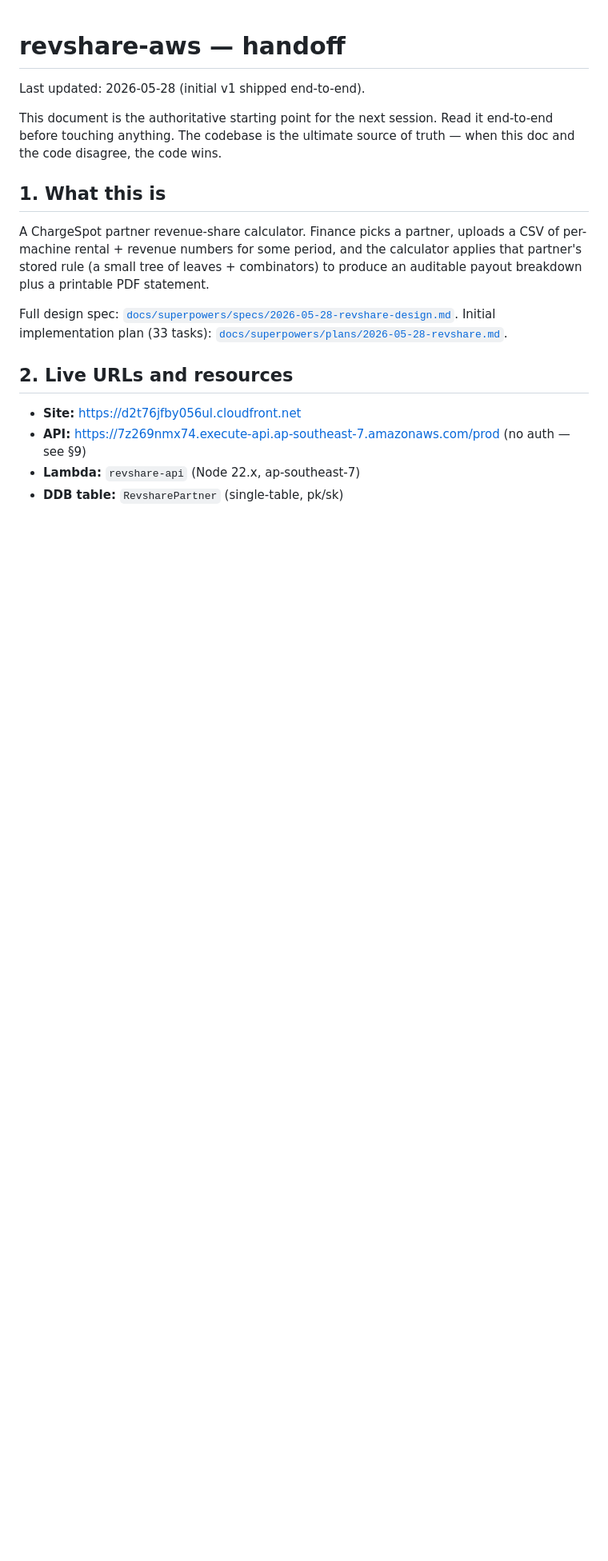
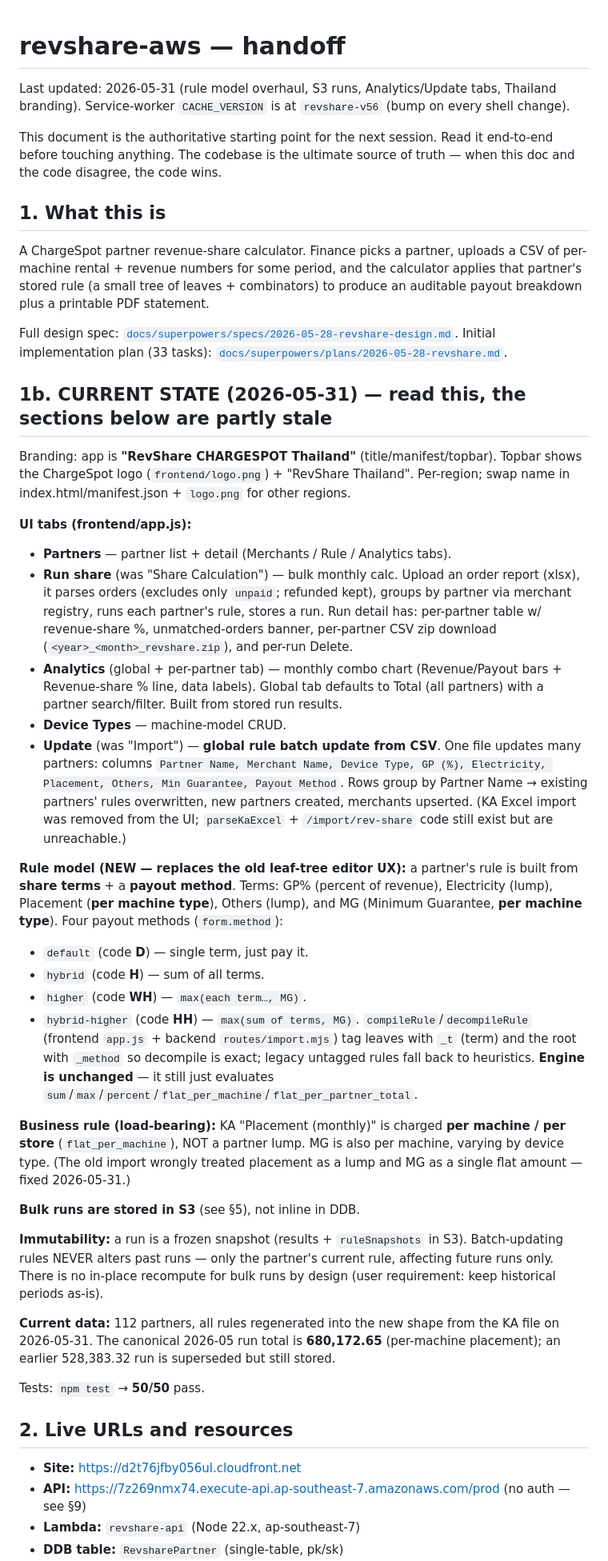
Before and after one commit to ozziewang-bit/revshare-aws, a Markdown page: CLAUDE.md, the part around the change. Shown at 80% size. Rendered like a GitHub page; blank space fills up the shorter version.

Commit message:
docs: refresh CLAUDE.md handoff — new rule model, S3 runs, Analytics/Update tabs, branding

```diff
--- a/CLAUDE.md
+++ b/CLAUDE.md
@@ -1,6 +1,7 @@
 # revshare-aws — handoff
 
-Last updated: 2026-05-28 (initial v1 shipped end-to-end).
+Last updated: 2026-05-31 (rule model overhaul, S3 runs, Analytics/Update tabs, Thailand branding).
+Service-worker `CACHE_VERSION` is at `revshare-v56` (bump on every shell change).
 
 This document is the authoritative starting point for the next session. Read it
 end-to-end before touching anything. The codebase is the ultimate source of
@@ -15,6 +16,61 @@ to produce an auditable payout breakdown plus a printable PDF statement.
 
 Full design spec: [`docs/superpowers/specs/2026-05-28-revshare-design.md`](docs/superpowers/specs/2026-05-28-revshare-design.md).
 Initial implementation plan (33 tasks): [`docs/superpowers/plans/2026-05-28-revshare.md`](docs/superpowers/plans/2026-05-28-revshare.md).
+
+## 1b. CURRENT STATE (2026-05-31) — read this, the sections below are partly stale
+
+Branding: app is **"RevShare CHARGESPOT Thailand"** (title/manifest/topbar). Topbar
+shows the ChargeSpot logo (`frontend/logo.png`) + "RevShare Thailand". Per-region;
+swap name in index.html/manifest.json + `logo.png` for other regions.
+
+**UI tabs (frontend/app.js):**
+- **Partners** — partner list + detail (Merchants / Rule / Analytics tabs).
+- **Run share** (was "Share Calculation") — bulk monthly calc. Upload an order
+  report (xlsx), it parses orders (excludes only `unpaid`; refunded kept),
+  groups by partner via merchant registry, runs each partner's rule, stores a run.
+  Run detail has: per-partner table w/ revenue-share %, unmatched-orders banner,
+  per-partner CSV zip download (`<year>_<month>_revshare.zip`), and per-run Delete.
+- **Analytics** (global + per-partner tab) — monthly combo chart (Revenue/Payout
+  bars + Revenue-share % line, data labels). Global tab defaults to Total (all
+  partners) with a partner search/filter. Built from stored run results.
+- **Device Types** — machine-model CRUD.
+- **Update** (was "Import") — **global rule batch update from CSV**. One file
+  updates many partners: columns `Partner Name, Merchant Name, Device Type,
+  GP (%), Electricity, Placement, Others, Min Guarantee, Payout Method`. Rows
+  group by Partner Name → existing partners' rules overwritten, new partners
+  created, merchants upserted. (KA Excel import was removed from the UI;
+  `parseKaExcel` + `/import/rev-share` code still exist but are unreachable.)
+
+**Rule model (NEW — replaces the old leaf-tree editor UX):** a partner's rule is
+built from **share terms** + a **payout method**. Terms: GP% (percent of revenue),
+Electricity (lump), Placement (**per machine type**), Others (lump), and MG
+(Minimum Guarantee, **per machine type**). Four payout methods (`form.method`):
+- `default` (code **D**) — single term, just pay it.
+- `hybrid` (code **H**) — sum of all terms.
+- `higher` (code **WH**) — `max(each term…, MG)`.
+- `hybrid-higher` (code **HH**) — `max(sum of terms, MG)`.
+`compileRule`/`decompileRule` (frontend `app.js` + backend `routes/import.mjs`)
+tag leaves with `_t` (term) and the root with `_method` so decompile is exact;
+legacy untagged rules fall back to heuristics. **Engine is unchanged** — it still
+just evaluates `sum`/`max`/`percent`/`flat_per_machine`/`flat_per_partner_total`.
+
+**Business rule (load-bearing):** KA "Placement (monthly)" is charged **per
+machine / per store** (`flat_per_machine`), NOT a partner lump. MG is also
+per machine, varying by device type. (The old import wrongly treated placement
+as a lump and MG as a single flat amount — fixed 2026-05-31.)
+
+**Bulk runs are stored in S3** (see §5), not inline in DDB.
+
+**Immutability:** a run is a frozen snapshot (results + `ruleSnapshots` in S3).
+Batch-updating rules NEVER alters past runs — only the partner's current rule,
+affecting future runs only. There is no in-place recompute for bulk runs by
+design (user requirement: keep historical periods as-is).
+
+**Current data:** 112 partners, all rules regenerated into the new shape from
+the KA file on 2026-05-31. The canonical 2026-05 run total is **680,172.65**
+(per-machine placement); an earlier 528,383.32 run is superseded but still stored.
+
+Tests: `npm test` → **50/50** pass.
 
 ## 2. Live URLs and resources
 
```
